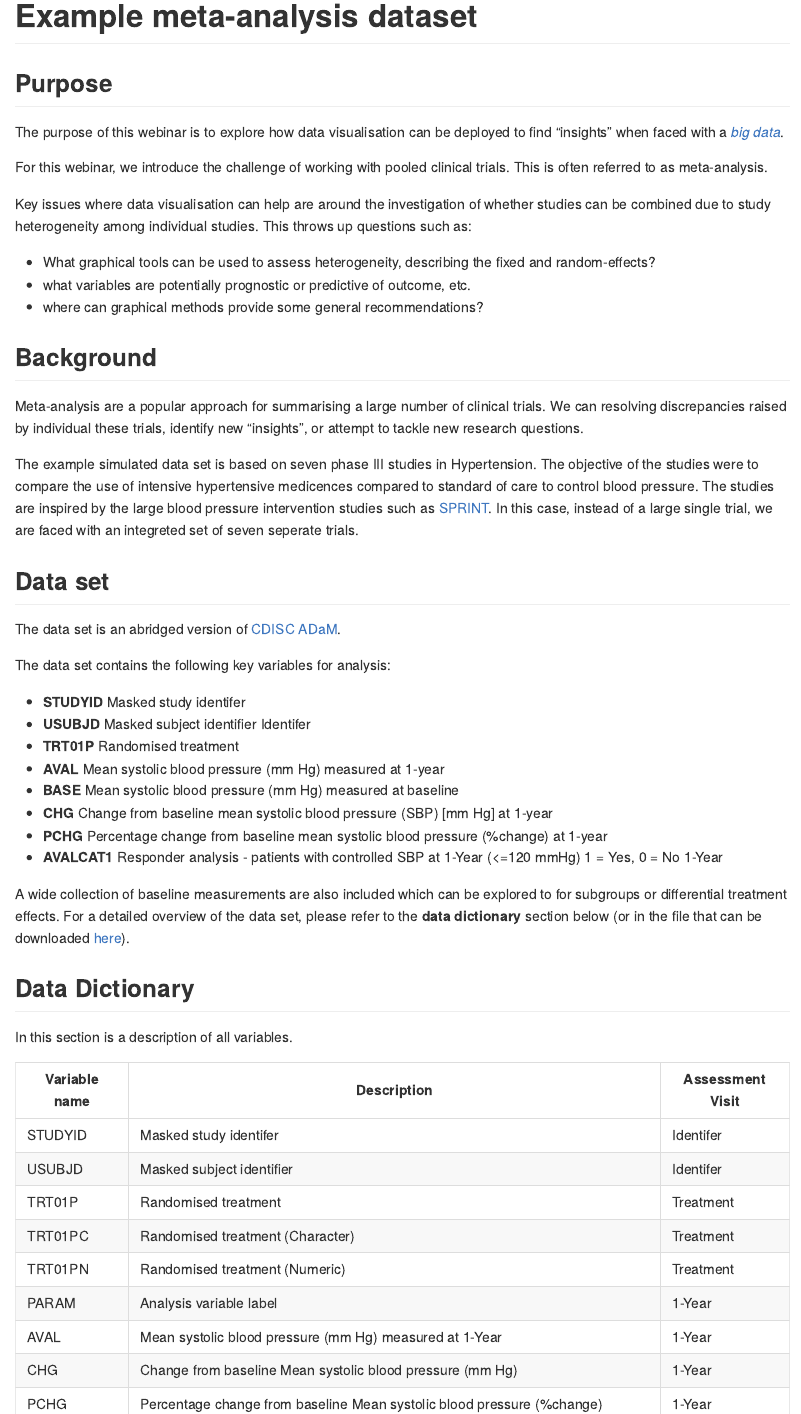
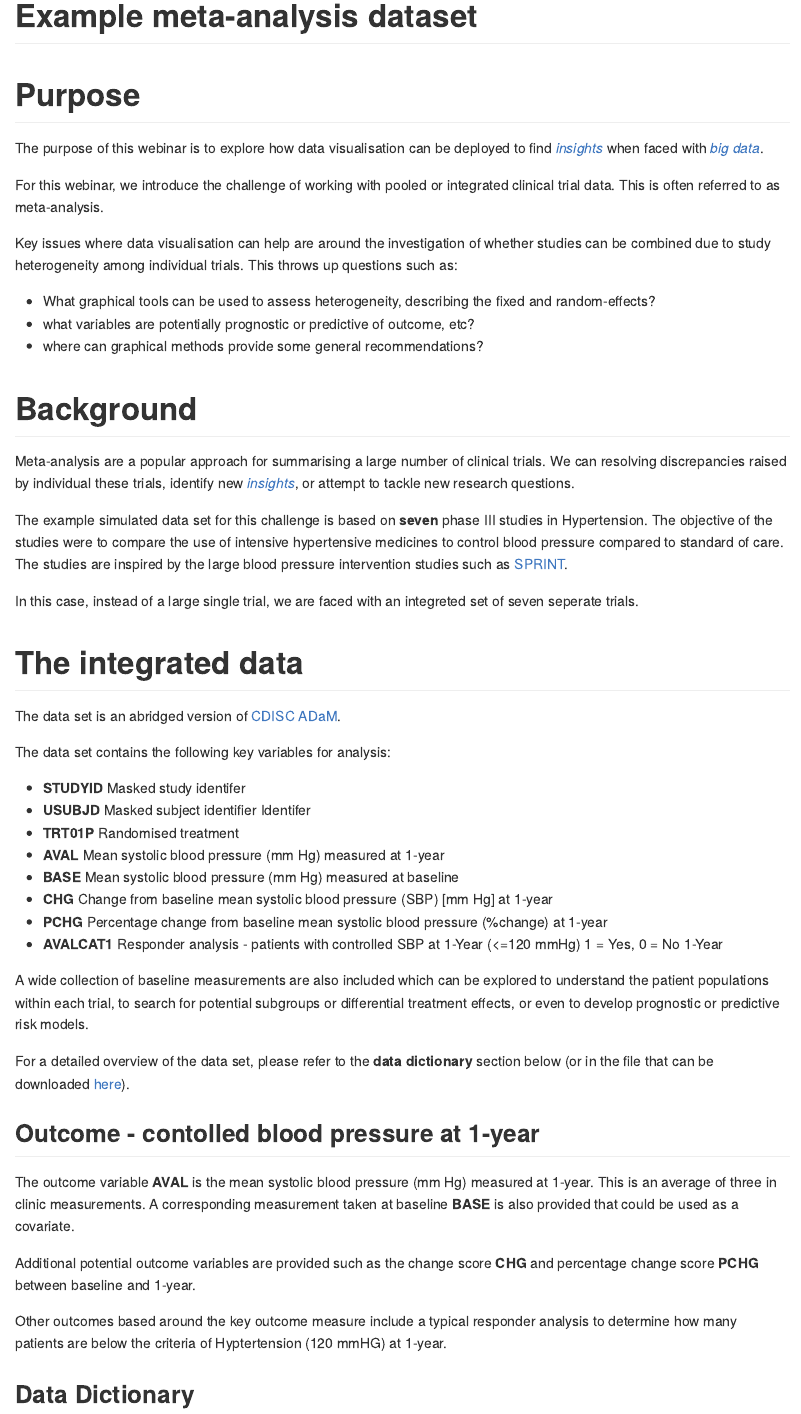
Before and after one commit to VIS-SIG/Wonderful-Wednesdays, an R Markdown document (data/2020/2020-11-11/Readme.Rmd): the page in a window 1100 px wide, from its top. The pictures show the output file data/2020/2020-11-11/Readme.md that the author committed with the source, drawn offline in the style of GitHub.

Commit message:
add readme details

````diff
--- a/data/2020/2020-11-11/Readme.Rmd
+++ b/data/2020/2020-11-11/Readme.Rmd
@@ -8,27 +8,29 @@ output: github_document
 knitr::opts_chunk$set(echo = TRUE)
 ```
 
-## Purpose
+# Purpose
 
-The purpose of this webinar is to explore how data visualisation can be deployed to find "insights" when faced with a [*big data*](https://raw.githubusercontent.com/VIS-SIG/Wonderful-Wednesdays/dec/data/2020/2020-11-11/BIG_DATA_PSI_WW_DEC2020.csv).
+The purpose of this webinar is to explore how data visualisation can be deployed to find [*insights*](https://www.tandfonline.com/doi/full/10.1080/09332480.2019.1579578) when faced with [*big data*](https://raw.githubusercontent.com/VIS-SIG/Wonderful-Wednesdays/dec/data/2020/2020-11-11/BIG_DATA_PSI_WW_DEC2020.csv).
 
-For this webinar, we introduce the challenge of working with pooled clinical trials. This is often referred to as meta-analysis.
+For this webinar, we introduce the challenge of working with pooled or integrated clinical trial data. This is often referred to as meta-analysis.
 
-Key issues where data visualisation can help are around the investigation of whether studies can be combined due to study heterogeneity among individual studies. This throws up questions such as:
+Key issues where data visualisation can help are around the investigation of whether studies can be combined due to study heterogeneity among individual trials. This throws up questions such as:
 
 * What graphical tools can be used to assess heterogeneity, describing the fixed and random-effects?
-* what variables are potentially prognostic or predictive of outcome, etc.
+* what variables are potentially prognostic or predictive of outcome, etc?
 * where can graphical methods provide some general recommendations?
 
 
-## Background
+# Background
 
-Meta-analysis are a popular approach for summarising a large number of clinical trials. We can resolving discrepancies raised by individual these trials, identify new "insights", or attempt to tackle new research questions.
+Meta-analysis are a popular approach for summarising a large number of clinical trials. We can resolving discrepancies raised by individual these trials, identify new [*insights*]([*insights*](https://www.tandfonline.com/doi/full/10.1080/09332480.2019.1579578) ), or attempt to tackle new research questions.
 
-The example simulated data set is based on seven phase III studies in Hypertension. The objective of the studies were to compare the use of intensive hypertensive medicences compared to standard of care to control blood pressure. The studies are inspired by the large blood pressure intervention studies such as [SPRINT](https://biolincc.nhlbi.nih.gov/studies/sprint/). In this case, instead of a large single trial, we are faced with an integreted set of seven seperate trials.
+The example simulated data set for this challenge is based on **seven** phase III studies in Hypertension. The objective of the studies were to compare the use of intensive hypertensive medicines to control blood pressure compared to standard of care. The studies are inspired by the large blood pressure intervention studies such as [SPRINT](https://biolincc.nhlbi.nih.gov/studies/sprint/).
+
+In this case, instead of a large single trial, we are faced with an integreted set of seven seperate trials.
 
 
-## Data set
+# The integrated data
 
 The data set is an abridged version of [CDISC ADaM](https://www.cdisc.org/standards/foundational/adam).
 
@@ -43,12 +45,21 @@ The data set contains the following key variables for analysis:
 * **PCHG**	Percentage change from baseline mean systolic blood pressure (%change) at 1-year
 * **AVALCAT1**	Responder analysis - patients with controlled SBP at 1-Year (<=120 mmHg) 1 = Yes, 0 = No	1-Year
 
-A wide collection of baseline measurements are also included which can be explored to for subgroups or differential treatment effects. For a detailed overview of the data set, please refer to the **data dictionary** section below (or in the file that can be downloaded [here](DataDictionaryDec2020.xlsx)).
+A wide collection of baseline measurements are also included which can be explored to understand the patient populations within each trial, to search for potential subgroups or differential treatment effects, or even to develop prognostic or predictive risk models.
+
+For a detailed overview of the data set, please refer to the **data dictionary** section below (or in the file that can be downloaded [here](DataDictionaryDec2020.xlsx)).
+
+## Outcome - contolled blood pressure at 1-year
+
+The outcome variable **AVAL** is the mean systolic blood pressure (mm Hg) measured at 1-year. This is an average of three in clinic measurements. A corresponding measurement taken at baseline **BASE** is also provided that could be used as a covariate.
+
+Additional potential outcome variables are provided such as the change score **CHG** and percentage change score **PCHG** between baseline and 1-year.
+
+Other outcomes based around the key outcome measure include a typical responder analysis to determine how many patients are below the criteria of Hyptertension (120 mmHG) at 1-year.
 
 ## Data Dictionary {#dict}
 
 In this section is a description of all variables.
-
 
 | Variable   name | Description | Assessment Visit |
 |-|-|-|
````
Also changed, not shown: README.md, data/2020/2020-11-11/Readme.md, data/2020/2020-11-11/Readme.Rmd (8 more changed lines).
